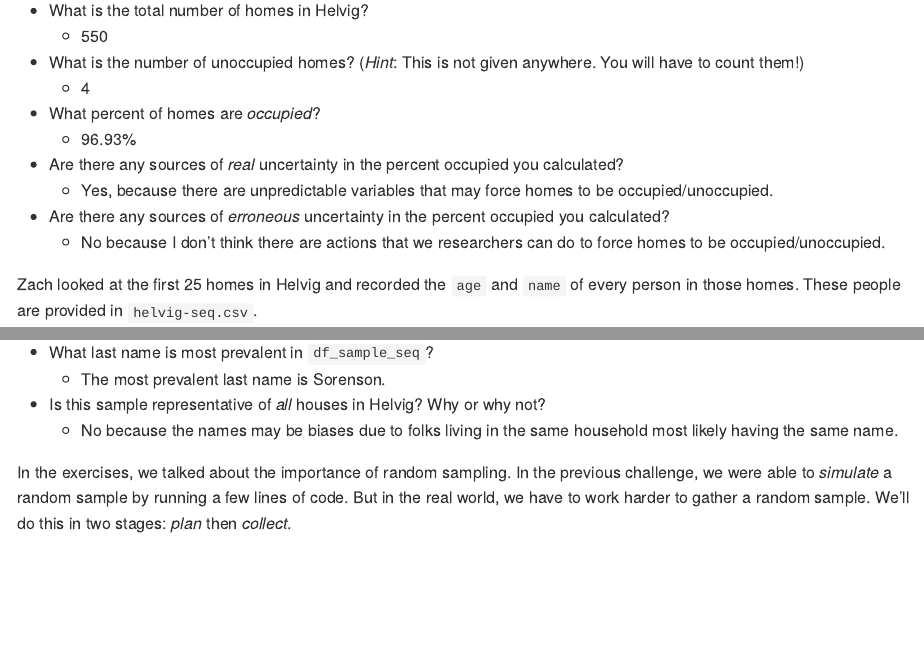
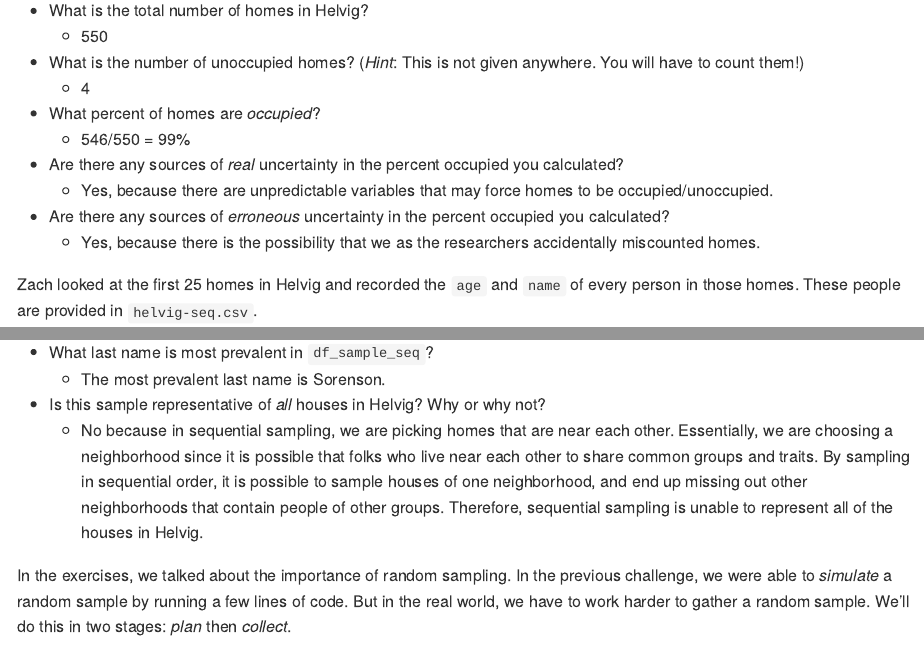
Before and after one commit to lucienjll/data-science-2025, an R Markdown document (challenges/c08-islands-pt1-assignment.Rmd): the page in a window 1100 px wide, from 2570 px down, and a second part further down, joined at a grey line. The pictures show the output file challenges/c08-islands-pt1-assignment.md that the author committed with the source, drawn offline in the style of GitHub.

Commit message:
Assignment 8 Resubmission

```diff
--- a/challenges/c08-islands-pt1-assignment.Rmd
+++ b/challenges/c08-islands-pt1-assignment.Rmd
@@ -74,11 +74,11 @@ NB. When Zach counted the homes (on 2025-01-08), he found 20 unoccupied out of 5
 -   What is the number of unoccupied homes? (*Hint*: This is not given anywhere. You will have to count them!)
     -   4
 -   What percent of homes are *occupied*?
-    -   96.93%
+    -   546/550 = 99%
 -   Are there any sources of *real* uncertainty in the percent occupied you calculated?
     -   Yes, because there are unpredictable variables that may force homes to be occupied/unoccupied.
 -   Are there any sources of *erroneous* uncertainty in the percent occupied you calculated?
-    -   No because I don't think there are actions that we researchers can do to force homes to be occupied/unoccupied.
+    -   Yes, because there is the possibility that we as the researchers accidentally miscounted homes.
 
 Zach looked at the first 25 homes in Helvig and recorded the `age` and `name` of every person in those homes. These people are provided in `helvig-seq.csv`.
 
@@ -134,7 +134,7 @@ print("Very good!")
 -   What last name is most prevalent in `df_sample_seq`?
     -   The most prevalent last name is Sorenson.
 -   Is this sample representative of *all* houses in Helvig? Why or why not?
-    -   No because the names may be biases due to folks living in the same household most likely having the same name.
+    -   No because in sequential sampling, we are picking homes that are near each other. Essentially, we are choosing a neighborhood since it is possible that folks who live near each other to share common groups and traits. By sampling in sequential order, it is possible to sample houses of one neighborhood, and end up missing out other neighborhoods that contain people of other groups. Therefore, sequential sampling is unable to represent all of the houses in Helvig.
 
 In the exercises, we talked about the importance of random sampling. In the previous challenge, we were able to *simulate* a random sample by running a few lines of code. But in the real world, we have to work harder to gather a random sample. We'll do this in two stages: *plan* then *collect*.
 
```
Also changed, not shown: challenges/c08-islands-pt1-assignment.md.
